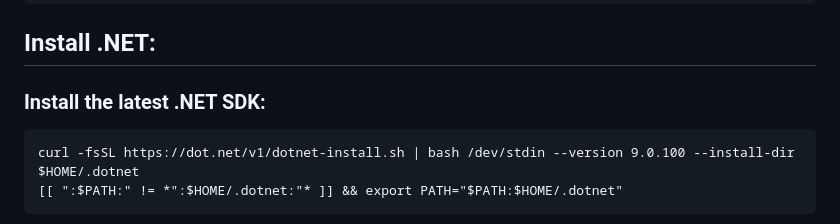
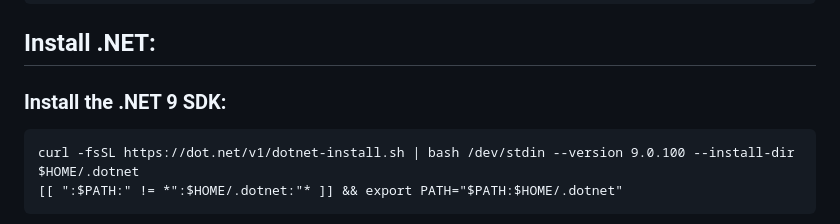
Before and after one commit to dhagan-va/ef-poc-2025, a Markdown page: archambault-jacob_w/docs/README.md, the part around the change. Rendered like a GitHub page.

Commit message:
.net 9, not latest

````diff
--- a/archambault-jacob_w/docs/README.md
+++ b/archambault-jacob_w/docs/README.md
@@ -14,7 +14,7 @@ docker run -e "ACCEPT_EULA=Y" -e "MSSQL_SA_PASSWORD=<password>" \
 ```
 
 ## Install .NET:
-### Install the latest .NET SDK:
+### Install the .NET 9 SDK:
 ```
 curl -fsSL https://dot.net/v1/dotnet-install.sh | bash /dev/stdin --version 9.0.100 --install-dir $HOME/.dotnet
 [[ ":$PATH:" != *":$HOME/.dotnet:"* ]] && export PATH="$PATH:$HOME/.dotnet"
````
